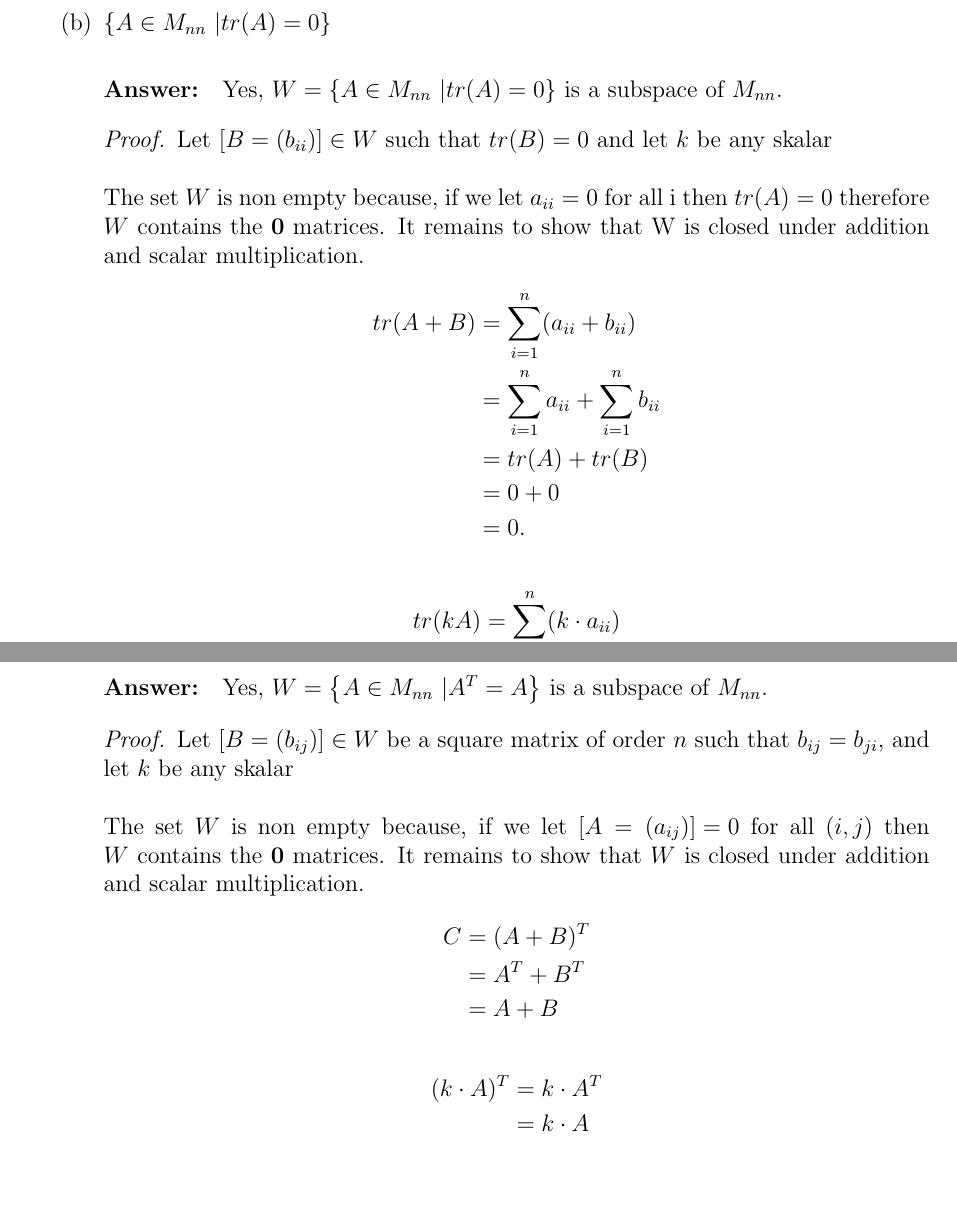
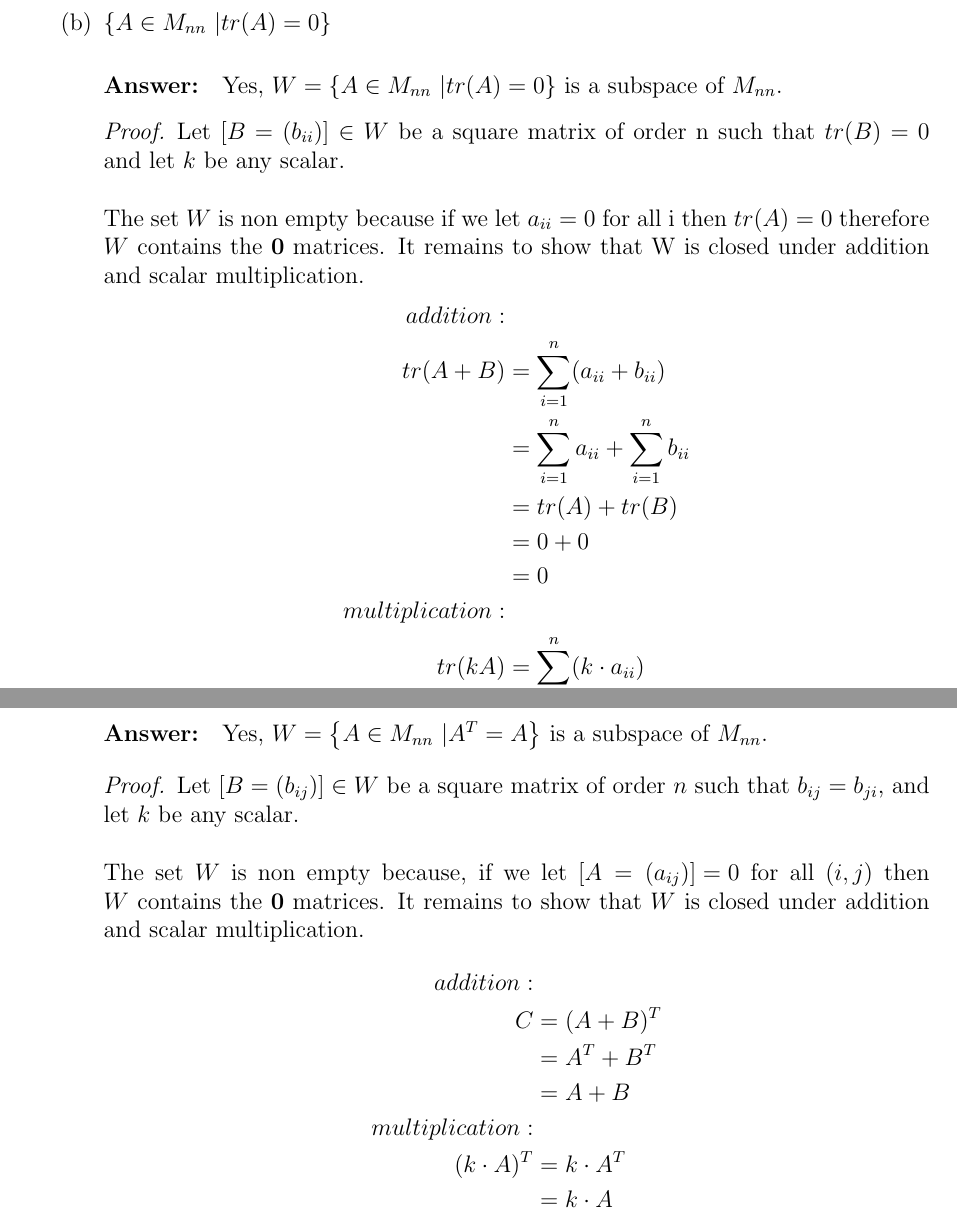
Before and after one commit to thesc1ent1st/linear-algebra, a LaTeX document (asg1/mwalk_asg1.tex): two parts of pages 3 and 4 of 4, joined at a grey line, cut so that both start at the same text, the shorter picture padded with empty space. Compiled offline with pdfLaTeX.

```diff
--- a/asg1/mwalk_asg1.tex
+++ b/asg1/mwalk_asg1.tex
@@ -174,23 +174,23 @@
                             \paragraph{Answer:} Yes, $W={ \left\{A \in M_{nn} \ |
                                     tr(A) = 0 \right\}}$ is a subspace of $M_{nn}$.
                             \begin{proof}
-                                    Let [$B = ({b_{ii}})]\in W$ such that $tr(B)=0$ and let ${k}$ be any skalar\\\\
-                                    The set $W$ is non empty because, if we let ${a_{ii}=0}$
+                                    Let [$B = ({b_{ii}})]\in W$ be a square matrix of order n such that $tr(B)=0$ and let ${k}$ be any scalar.\\\\
+                                    The set $W$ is non empty because if we let ${a_{ii}=0}$
                                     for all i then $tr(A)=0$ therefore $W$ contains the $\mathbf{0}$ matrices.
                                     It remains to show that W is closed under addition and scalar multiplication.
                                     \begin{align*}
-                                            tr(A+B) & = \sum_{i = 1}^{n}(a_{ii}+b_{ii})                 \\
-                                                    & = \sum_{i = 1}^{n}a_{ii} + \sum_{i = 1}^{n}b_{ii} \\
-                                                    & = tr(A) + tr(B)                                   \\
-                                                    & = 0 + 0                                           \\
-                                                    & = 0.
-                                    \end{align*}
-                                    \begin{align*}
-                                            tr(kA) & = \sum_{i = 1}^{n}(k\cdot a_{ii}) \\
-                                                   & = k\cdot \sum_{i = 1}^{n}a_{ii}   \\
-                                                   & = k\cdot tr(A)                    \\
-                                                   & = k\cdot 0                        \\
-                                                   & = 0
+                                            addition:       &                                                   \\
+                                            tr(A+B)         & = \sum_{i = 1}^{n}(a_{ii}+b_{ii})                 \\
+                                                            & = \sum_{i = 1}^{n}a_{ii} + \sum_{i = 1}^{n}b_{ii} \\
+                                                            & = tr(A) + tr(B)                                   \\
+                                                            & = 0 + 0                                           \\
+                                                            & = 0                                               \\
+                                            multiplication: &                                                   \\
+                                            tr(kA)          & = \sum_{i = 1}^{n}(k\cdot a_{ii})                 \\
+                                                            & = k\cdot \sum_{i = 1}^{n}a_{ii}                   \\
+                                                            & = k\cdot tr(A)                                    \\
+                                                            & = k\cdot 0                                        \\
+                                                            & = 0
                                     \end{align*}
                                     To be clear, if we take some $C = A+B$ such that A and B are in $W$,
                                     then for all $C = (c_{ii})$, the sum will be $0$, so $C$ is also in $W$.
@@ -201,19 +201,20 @@
                                     A^T = A \right\}}$ is a subspace of $M_{nn}$.
                             \begin{proof}
                                     Let $[B = (b_{ij})]\in W$ be a square matrix of order $n$
-                                    such that $b_{ij} = b_{ji}$, and let ${k}$ be any skalar\\\\
+                                    such that $b_{ij} = b_{ji}$, and let ${k}$ be any scalar.\\\\
                                     The set $W$ is non empty because, if we let $[A=({a_{ij})]=0}$
                                     for all $(i,j)$ then $W$ contains the $\mathbf{0}$ matrices.
                                     It remains to show that $W$ is closed under addition and scalar multiplication.
                                     \begin{align*}
-                                            C & = (A+B)^T \\
-                                              & = A^T+B^T \\
-                                              & = A + B
+                                            addition:       &                \\
+                                            C               & = (A+B)^T      \\
+                                                            & = A^T+B^T      \\
+                                                            & = A + B        \\
+                                            multiplication: &                \\
+                                            (k\cdot A)^{T}  & = k\cdot A^{T} \\
+                                                            & = k\cdot A
                                     \end{align*}
-                                    \begin{align*}
-                                            (k\cdot A)^{T} & = k\cdot A^{T} \\
-                                                           & = k\cdot A
-                                    \end{align*}
+
                                     so $W$ is a subspace of $M_{nn}$.
                             \end{proof}
               \end{enumerate}
```
Also changed, not shown: asg1/mwalk_asg1.pdf, asg1/mwalk_asg1.tex (2 more changed lines), 1 other file.
